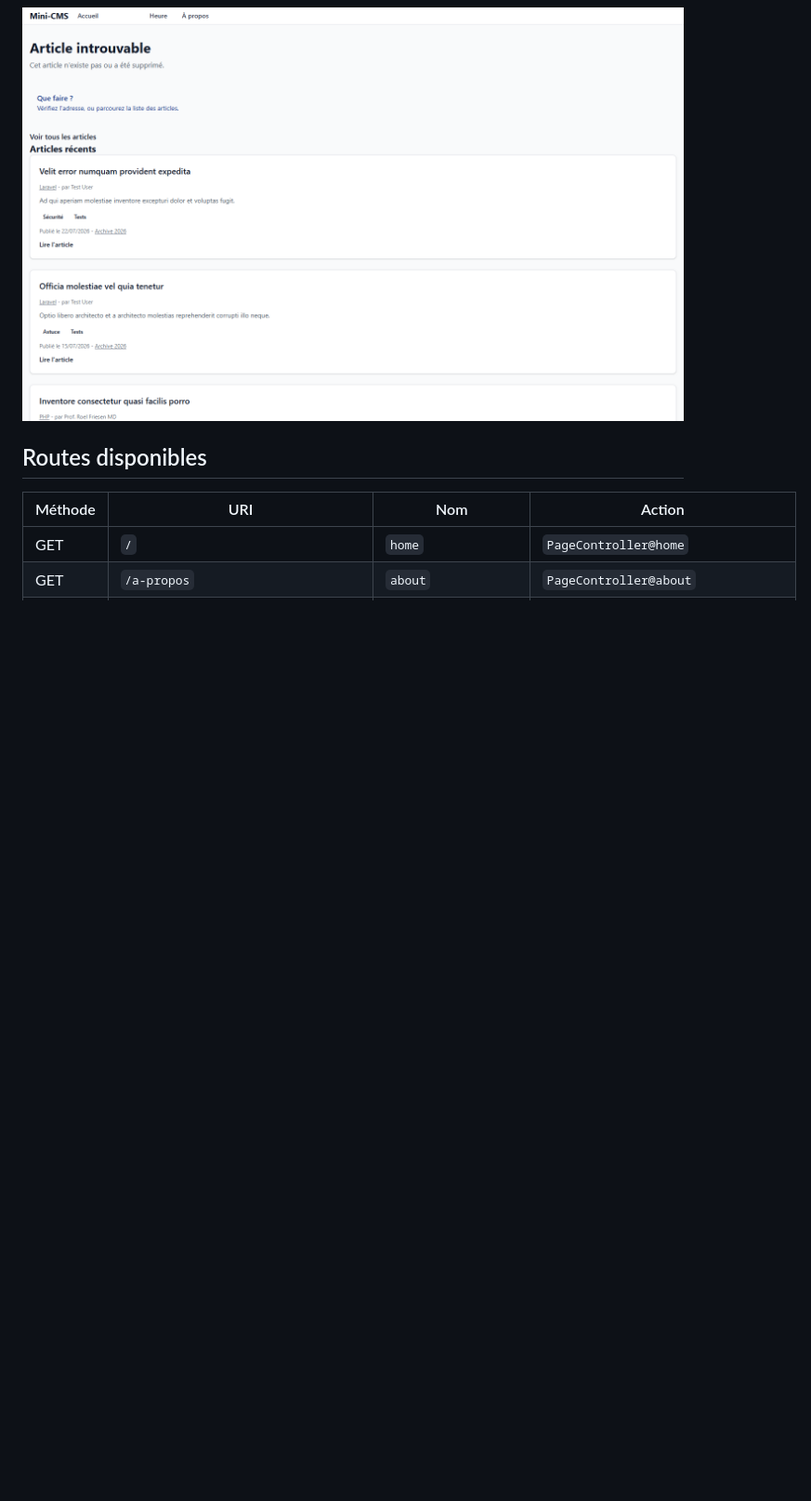
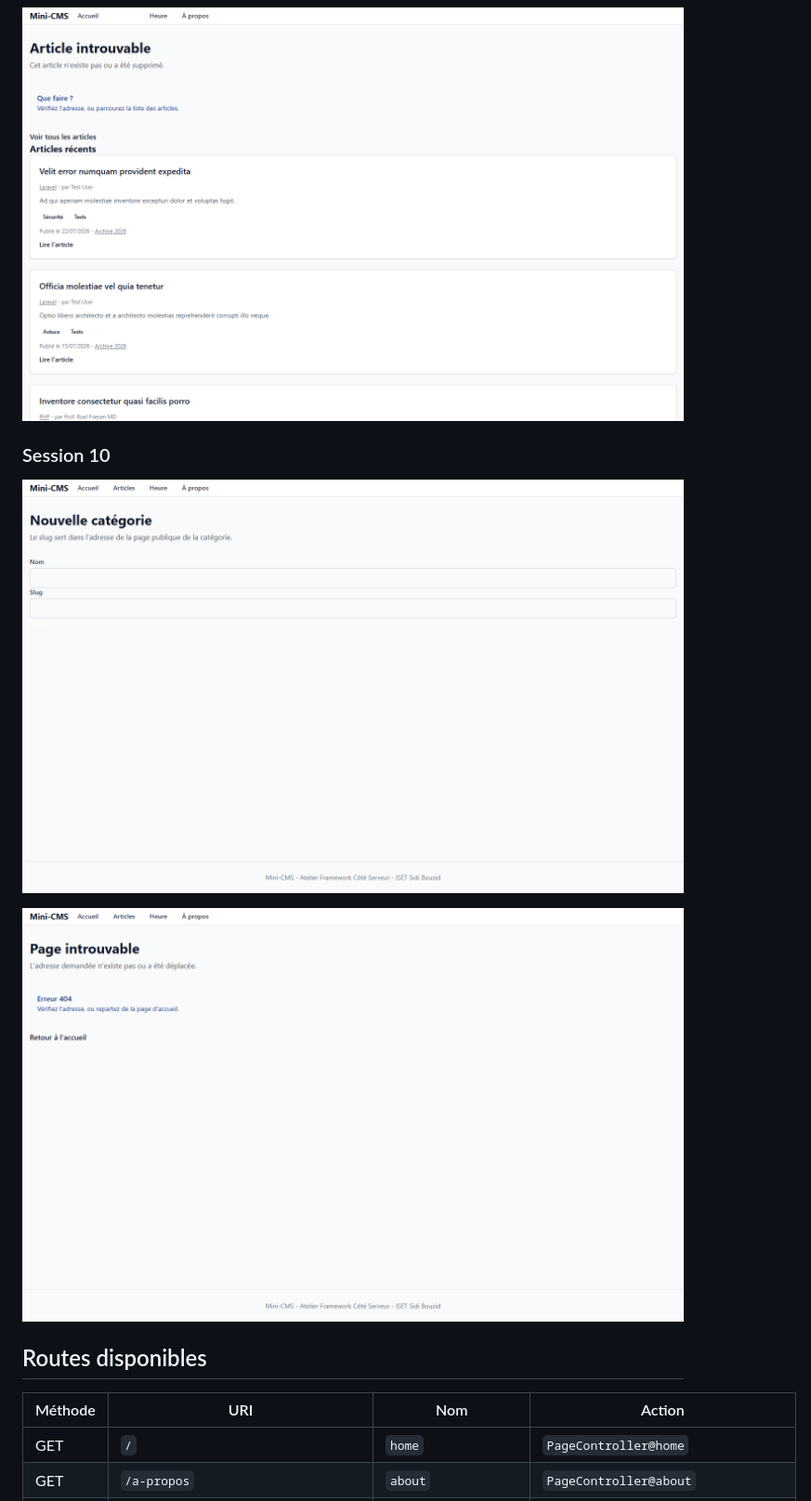
Before and after one commit to hamzamansouri-08/mini-cms, a Markdown page: README.md, the part around one of its changes. Shown at 93% size. Rendered like a GitHub page; pictures changed too: screenshots/s10-pages-erreur.png (added), screenshots/s10-validation-fr.png (added); blank space fills up the shorter version.

Commit message:
Mettre a jour le README pour lab-05b
Co-authored-by: Copilot <223556219+Copilot@users.noreply.github.com>

```diff
--- a/README.md
+++ b/README.md
@@ -108,6 +108,12 @@ Ouvrir ensuite http://localhost:8000 (adresse de l'application, différente de l
 
 ![Page Article introuvable pour un identifiant inexistant](screenshots/s09-article-introuvable.png)
 
+### Session 10
+
+![Validation en français du back-office](screenshots/s10-validation-fr.png)
+
+![Pages d'erreur intégrées au layout](screenshots/s10-pages-erreur.png)
+
 ## Routes disponibles
 
 | Méthode | URI | Nom | Action |
```
Also changed, not shown: other parts of README.md (+6 -6 lines).
